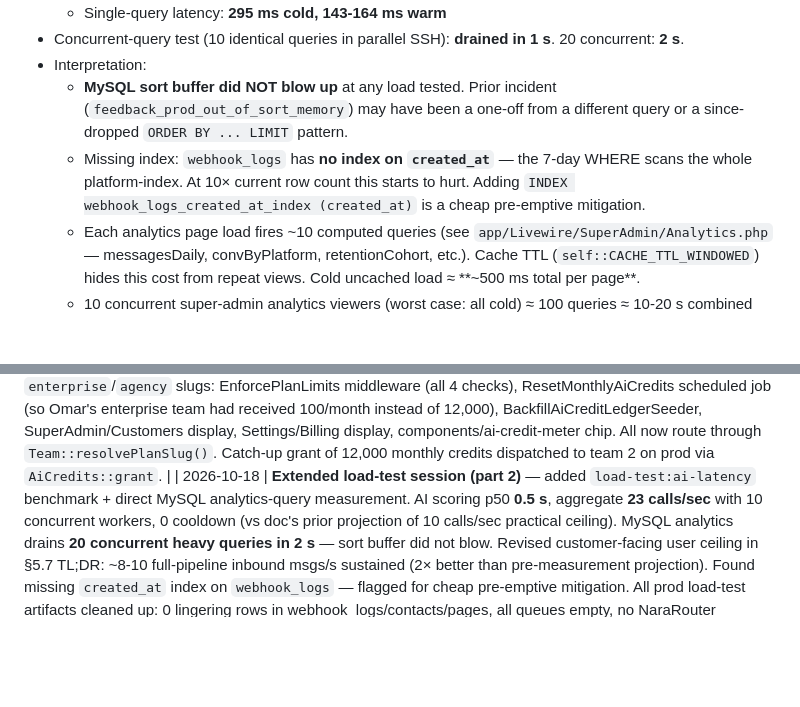
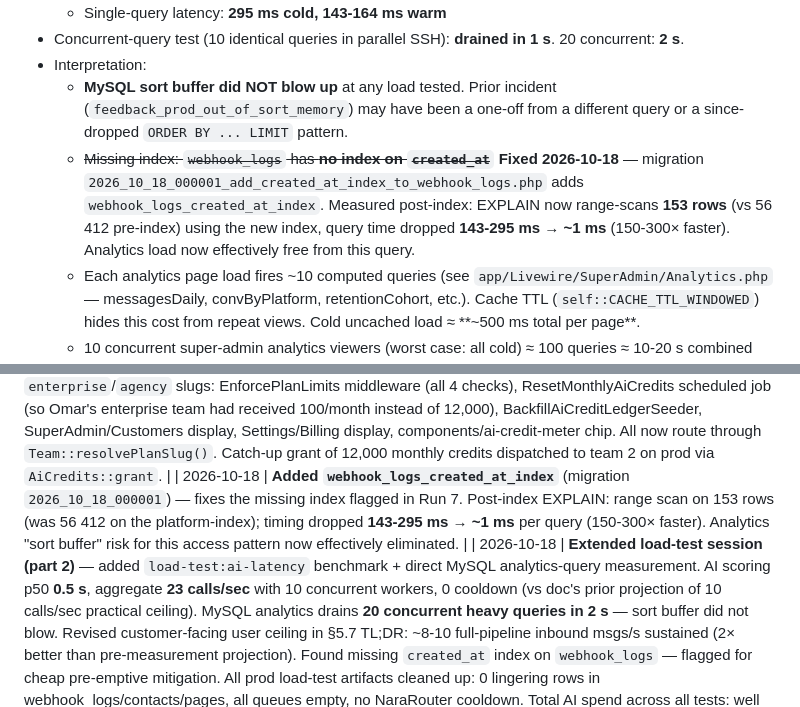
Before and after one commit to OmarEltak/one-inbox, a Markdown page: docs/OT1_LIMITS.md, 2 parts joined by grey strips. GitHub-like rendering; blank space fills up the shorter version.

Commit message:
docs(limits): record 150-300x analytics query speedup from webhook_logs created_at index

```diff
--- a/docs/OT1_LIMITS.md
+++ b/docs/OT1_LIMITS.md
@@ -391,7 +391,7 @@ Raw CSV telemetry + k6 summaries live in `docs/load-tests/`. Each run was done a
 - Concurrent-query test (10 identical queries in parallel SSH): **drained in 1 s**. 20 concurrent: **2 s**.
 - Interpretation:
   - **MySQL sort buffer did NOT blow up** at any load tested. Prior incident (`feedback_prod_out_of_sort_memory`) may have been a one-off from a different query or a since-dropped `ORDER BY ... LIMIT` pattern.
-  - Missing index: `webhook_logs` has **no index on `created_at`** — the 7-day WHERE scans the whole platform-index. At 10× current row count this starts to hurt. Adding `INDEX webhook_logs_created_at_index (created_at)` is a cheap pre-emptive mitigation.
+  - ~~Missing index: `webhook_logs` has **no index on `created_at`**~~ **Fixed 2026-10-18** — migration `2026_10_18_000001_add_created_at_index_to_webhook_logs.php` adds `webhook_logs_created_at_index`. Measured post-index: EXPLAIN now range-scans **153 rows** (vs 56 412 pre-index) using the new index, query time dropped **143-295 ms → ~1 ms** (150-300× faster). Analytics load now effectively free from this query.
   - Each analytics page load fires ~10 computed queries (see `app/Livewire/SuperAdmin/Analytics.php` — messagesDaily, convByPlatform, retentionCohort, etc.). Cache TTL (`self::CACHE_TTL_WINDOWED`) hides this cost from repeat views. Cold uncached load ≈ **~500 ms total per page**.
   - 10 concurrent super-admin analytics viewers (worst case: all cold) ≈ 100 queries ≈ 10-20 s combined MySQL time. Still absorbs cleanly on 2 vCPU. Not a near-term bottleneck.
 
@@ -641,6 +641,7 @@ Expect a number > 30. Zero = APP_KEY missing from `.env`. See `ot1-pro-prod-ops`
 | 2026-10-08 | **Fixed stuck Deep Analysis / `heavy-analysis` queue not listened** — User reported "Analysis in progress" banner stuck for over 1 hour on `/ai-chat`. DeepAnalysis id=1 was `status=queued` since 2026-10-07 22:49 with `started_at=NULL`, 20+ hours untouched. Root cause: `DispatchDeepAnalysisJob` and `DeepAnalysisService` call `->onQueue('heavy-analysis')`, but the systemd unit for `one-inbox-queue.service` had `--queue=urgent,default,comments-ingest,comments-send` — no `heavy-analysis`. Jobs sat on a queue nobody listened to. **Fix on prod**: added `heavy-analysis` to the queue list, `systemctl daemon-reload && restart`. Marked the stuck analysis as `failed` so the AI chat lock released. §4 queue topology updated. Lesson in `tasks/lessons.md` with the 30-second diagnostic for future similar cases. New open verification: version-control the systemd unit files under `deploy/systemd/`. |
 | 2026-10-08 | **Deploy pipeline Path A** (commit `02a05b9`) — every `git push origin main` was producing ~5-20s of 500s for live users during the ~24s auto-deploy. §12 fully rewritten. Core changes: wrap the whole dance in `php artisan down --render="errors::503" --retry=30` / `php artisan up`, remove the `*:clear` steps (they physically deleted the compiled files and bought nothing — `*:cache` already writes atomically), add `set -e` + `trap … EXIT` safety so a half-failed deploy never leaves prod stuck in maintenance mode. Optional `DEPLOY_MAINT_SECRET` GitHub Actions secret unlocks a bypass URL for verifying the new release before letting users back in. Path B (atomic releases with symlink swap) kept as a follow-up for destructive migrations. |
 | 2026-10-08 | **Legacy-plan-slug sweep** (commit `ec9019b`) — 5 code sites were reading `$team->subscription_plan` raw and silently falling back to Free's 100 AI credits / 1 page / 0 campaigns for teams on legacy `enterprise`/`agency` slugs: EnforcePlanLimits middleware (all 4 checks), ResetMonthlyAiCredits scheduled job (so Omar's enterprise team had received 100/month instead of 12,000), BackfillAiCreditLedgerSeeder, SuperAdmin/Customers display, Settings/Billing display, components/ai-credit-meter chip. All now route through `Team::resolvePlanSlug()`. Catch-up grant of 12,000 monthly credits dispatched to team 2 on prod via `AiCredits::grant`. |
+| 2026-10-18 | **Added `webhook_logs_created_at_index`** (migration `2026_10_18_000001`) — fixes the missing index flagged in Run 7. Post-index EXPLAIN: range scan on 153 rows (was 56 412 on the platform-index); timing dropped **143-295 ms → ~1 ms** per query (150-300× faster). Analytics "sort buffer" risk for this access pattern now effectively eliminated. |
 | 2026-10-18 | **Extended load-test session (part 2)** — added `load-test:ai-latency` benchmark + direct MySQL analytics-query measurement. AI scoring p50 **0.5 s**, aggregate **23 calls/sec** with 10 concurrent workers, 0 cooldown (vs doc's prior projection of 10 calls/sec practical ceiling). MySQL analytics drains **20 concurrent heavy queries in 2 s** — sort buffer did not blow. Revised customer-facing user ceiling in §5.7 TL;DR: ~8-10 full-pipeline inbound msgs/s sustained (2× better than pre-measurement projection). Found missing `created_at` index on `webhook_logs` — flagged for cheap pre-emptive mitigation. All prod load-test artifacts cleaned up: 0 lingering rows in webhook_logs/contacts/pages, all queues empty, no NaraRouter cooldown. Total AI spend across all tests: well under \$1. |
 | 2026-10-18 | **First measured load-test session against prod** — ran k6 webhook-ingest (100 VU + 300 VU), homepage (500 VU), marketing-pages-mix (300 VU), and new `load-test:inbound-storm` artisan command (500 / 2 000 / 5 000 synthetic webhooks). Raw results and server-side telemetry in `docs/load-tests/`. Measured ceilings now live in §3 and §8.5. Key findings: (1) `pm.max_children` is actually **20**, not the documented 5 — doc corrected. (2) Signature-rejected webhook ingest ceiling is **98 req/s** CPU-bound; 0 % 5xx even at 300 VUs. (3) Homepage ceiling is **30 req/s** before 0.5 % error rate at 500 VUs. (4) Inbound-storm transport layer drains at **39 jobs/s sustained** with 141 jobs/s enqueue rate. (5) Full AI pipeline is only **1.5-5 msgs/s** — this is the real customer-facing ceiling, 40× below the transport ingest layer. (6) Security finding: `throttle:webhooks` is bypassed because Cloudflare's edge IP pool defeats `$request->ip()` — fix via `TrustProxies` + `CF-Connecting-IP`. |
 | 2026-10-08 | **UX fixes bundle** — (a) sidebar perf: `User::hasPermission()` was 8 DB queries per sidebar render for non-owner team members, now memoized to 1 (commit `c3cedf3`); (b) /settings/billing ledger + AI chat markdown tables both wrap in `overflow-x-auto` for mobile scroll; AI chat ruleset rewritten to fix "20 → 2\n0" column-crush bug (commit `6181f04`); (c) connections syncing banner converted from persistent inline bar to dismissible toast; (d) error page copy sweep to founder voice ("I'm giving the site a quick tune-up" instead of "We're..."), replaced `support@ot1-pro.com` with `omareltak7@gmail.com` across 12 files (commit `06678eb`); (e) ai-quota banner `grid-column: 2/-1` to stop crushing every page's main column to ~222px (commit `b5aeebd`). |
```
